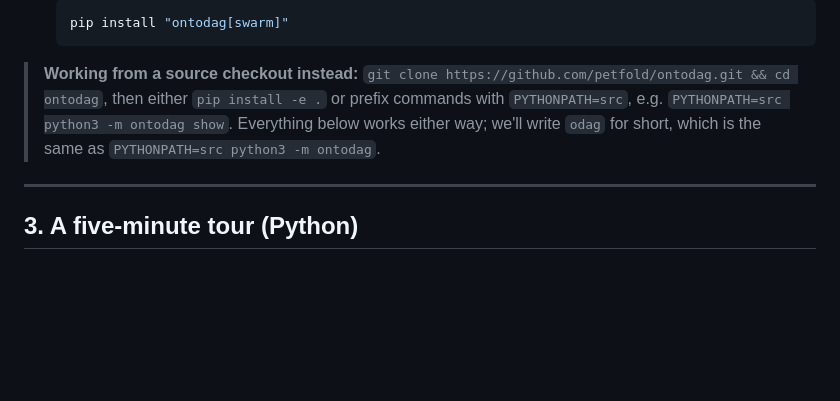
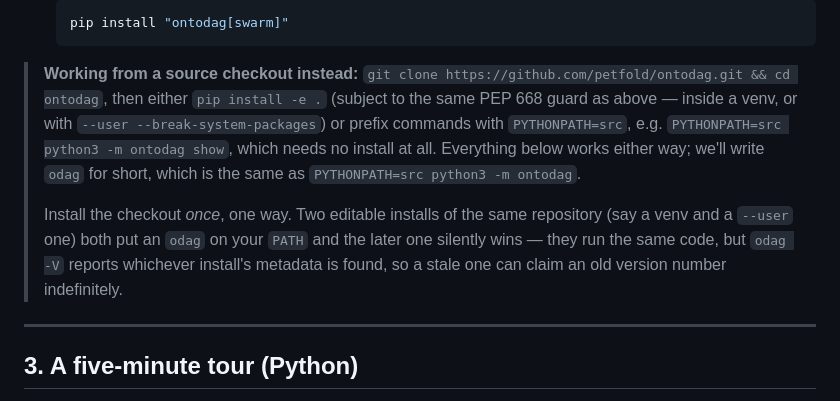
Before and after one commit to petfold/ontodag, a Markdown page: docs/USER_GUIDE.md, the part around one of its changes. Rendered like a GitHub page; blank space fills up the shorter version.

```diff
--- a/docs/USER_GUIDE.md
+++ b/docs/USER_GUIDE.md
@@ -78,10 +117,17 @@ Three optional extras:
 
 > **Working from a source checkout instead:** `git clone
 > https://github.com/petfold/ontodag.git && cd ontodag`, then either
-> `pip install -e .` or prefix commands with `PYTHONPATH=src`, e.g.
-> `PYTHONPATH=src python3 -m ontodag show`. Everything below works
-> either way; we'll write `odag` for short, which is the same as
-> `PYTHONPATH=src python3 -m ontodag`.
+> `pip install -e .` (subject to the same PEP 668 guard as above — inside a
+> venv, or with `--user --break-system-packages`) or prefix commands with
+> `PYTHONPATH=src`, e.g. `PYTHONPATH=src python3 -m ontodag show`, which needs
+> no install at all. Everything below works either way; we'll write `odag` for
+> short, which is the same as `PYTHONPATH=src python3 -m ontodag`.
+>
+> Install the checkout *once*, one way. Two editable installs of the same
+> repository (say a venv and a `--user` one) both put an `odag` on your `PATH`
+> and the later one silently wins — they run the same code, but `odag -V`
+> reports whichever install's metadata is found, so a stale one can claim an old
+> version number indefinitely.
 
 ---
 
```
Also changed, not shown: other parts of docs/USER_GUIDE.md (+57 -2 lines).
